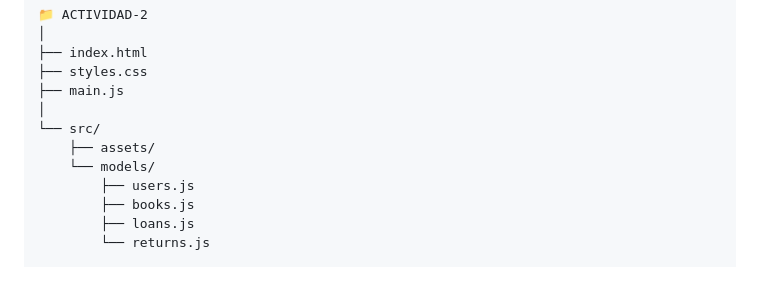
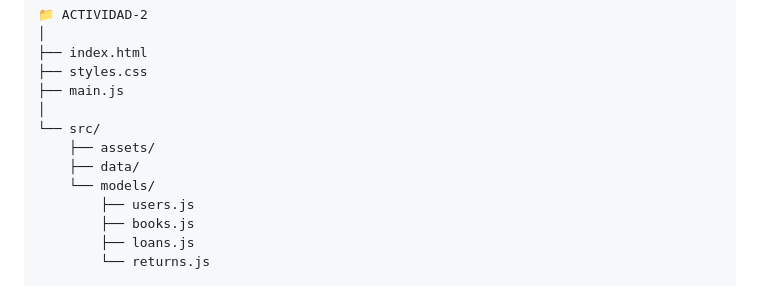
Before and after one commit to jako12287/biblioteca-estructuras-js, a Markdown page: README.md, the part around the change. Drawn GitHub-style; folded sections open.

Commit message:
readme modification

```diff
--- a/README.md
+++ b/README.md
@@ -27,6 +27,7 @@ Su objetivo es **evidenciar el uso de estructuras de datos lineales** (arrays, c
 │
 └── src/
     ├── assets/
+    ├── data/
     └── models/
         ├── users.js
         ├── books.js
```
